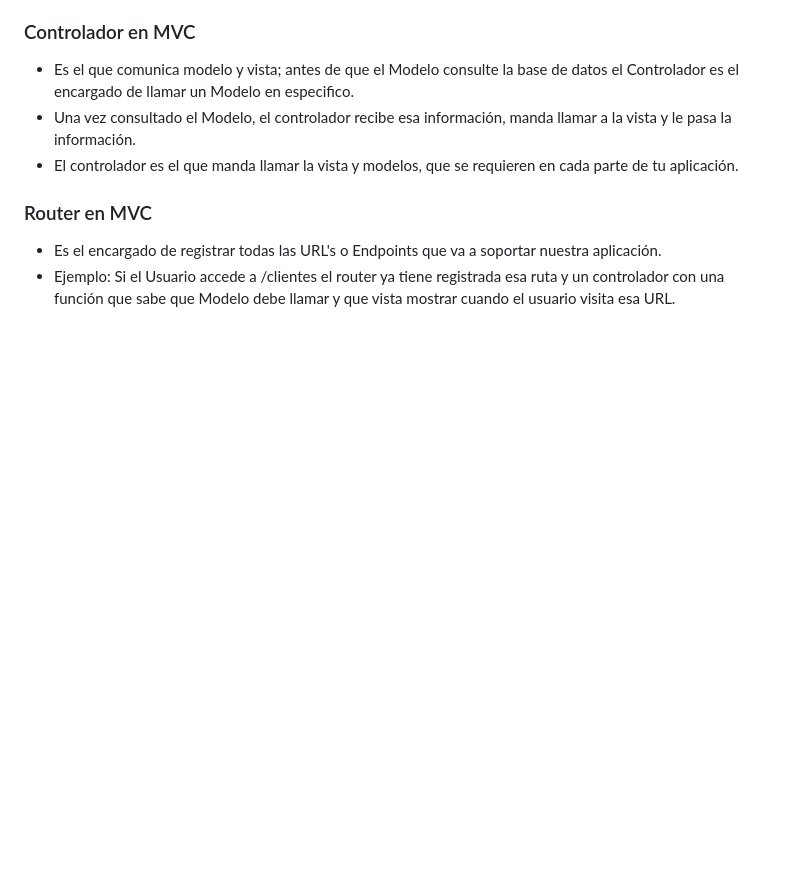
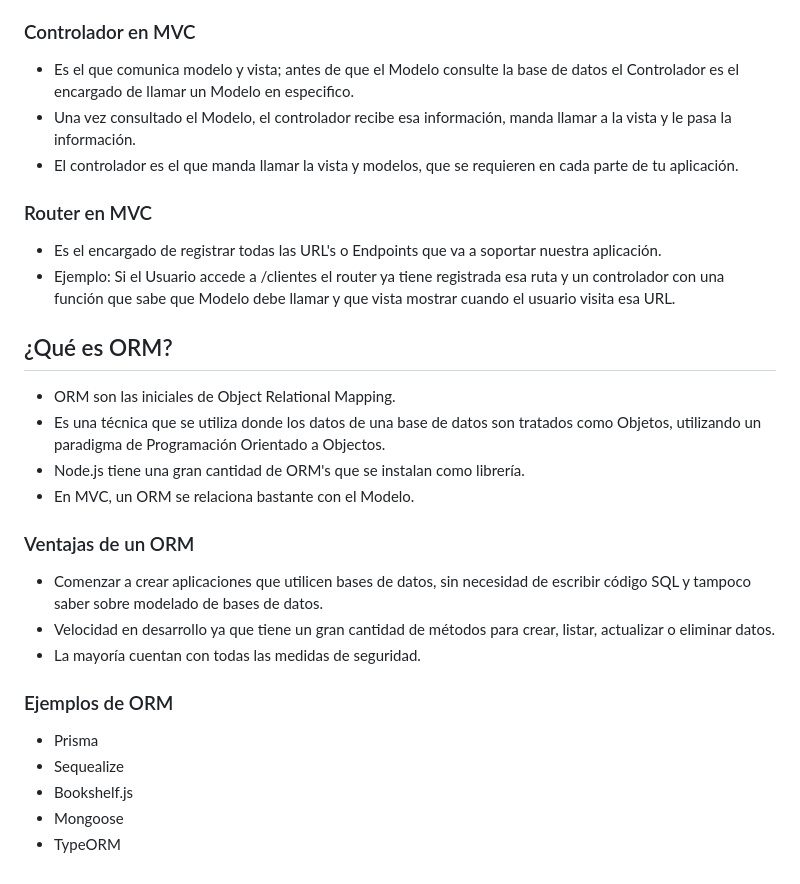
Before and after one commit to adriayc/node_bootcamp-jpt, a Markdown page: README.md, the part around the change. Rendered like a GitHub page; blank space fills up the shorter version.

Commit message:
¿Que es un ORM?

```diff
--- a/README.md
+++ b/README.md
@@ -94,3 +94,21 @@ Apps que utilizan Node.js:
 ### Router en MVC
 - Es el encargado de registrar todas las URL's o Endpoints que va a soportar nuestra aplicación.
 - Ejemplo: Si el Usuario accede a /clientes el router ya tiene registrada esa ruta y un controlador con una función que sabe que Modelo debe llamar y que vista mostrar cuando el usuario visita esa URL.
+
+## ¿Qué es ORM?
+- ORM son las iniciales de Object Relational Mapping.
+- Es una técnica que se utiliza donde los datos de una base de datos son tratados como Objetos, utilizando un paradigma de Programación Orientado a Objectos.
+- Node.js tiene una gran cantidad de ORM's que se instalan como librería.
+- En MVC, un ORM se relaciona bastante con el Modelo.
+
+### Ventajas de un ORM
+- Comenzar a crear aplicaciones que utilicen bases de datos, sin necesidad de escribir código SQL y tampoco saber sobre modelado de bases de datos.
+- Velocidad en desarrollo ya que tiene un gran cantidad de métodos para crear, listar, actualizar o eliminar datos.
+- La mayoría cuentan con todas las medidas de seguridad.
+
+### Ejemplos de ORM
+- Prisma
+- Sequealize
+- Bookshelf.js
+- Mongoose
+- TypeORM
```
